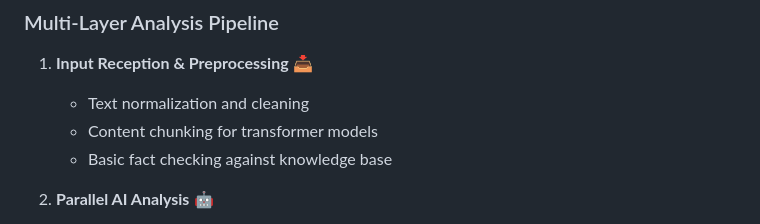
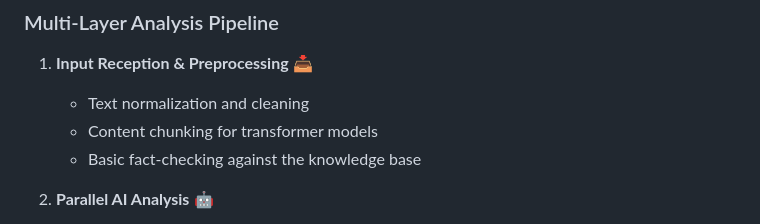
Before and after one commit to Lakshhhya/TruthXtract, a Markdown page: README.md, the part around the change. Rendered like a GitHub page.

```diff
--- a/README.md
+++ b/README.md
@@ -98,7 +98,7 @@ Visit `http://localhost:3000` to access the application.
 1. **Input Reception & Preprocessing** 📥
    - Text normalization and cleaning
    - Content chunking for transformer models
-   - Basic fact checking against knowledge base
+   - Basic fact-checking against the knowledge base
 
 2. **Parallel AI Analysis** 🤖
    - DeBERTa transformer model for pattern detection
```
